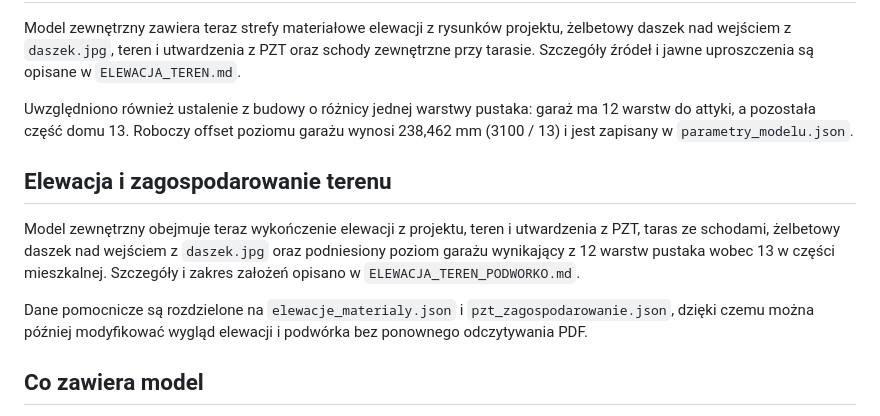
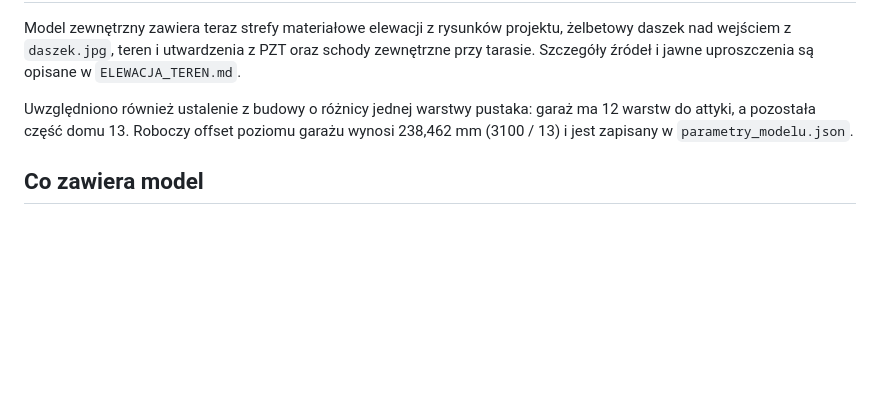
Before and after one commit to rutkala/dom, a Markdown page: CZYTAJ_MNIE.md, the part around the change. Drawn GitHub-style; blank space fills up the shorter version.

Commit message:
Clean exterior model documentation

```diff
--- a/CZYTAJ_MNIE.md
+++ b/CZYTAJ_MNIE.md
@@ -59,12 +59,6 @@ Model zewnętrzny zawiera teraz strefy materiałowe elewacji z rysunków projekt
 
 Uwzględniono również ustalenie z budowy o różnicy jednej warstwy pustaka: garaż ma 12 warstw do attyki, a pozostała część domu 13. Roboczy offset poziomu garażu wynosi 238,462 mm (3100 / 13) i jest zapisany w `parametry_modelu.json`.
 
-## Elewacja i zagospodarowanie terenu
-
-Model zewnętrzny obejmuje teraz wykończenie elewacji z projektu, teren i utwardzenia z PZT, taras ze schodami, żelbetowy daszek nad wejściem z `daszek.jpg` oraz podniesiony poziom garażu wynikający z 12 warstw pustaka wobec 13 w części mieszkalnej. Szczegóły i zakres założeń opisano w `ELEWACJA_TEREN_PODWORKO.md`.
-
-Dane pomocnicze są rozdzielone na `elewacje_materialy.json` i `pzt_zagospodarowanie.json`, dzięki czemu można później modyfikować wygląd elewacji i podwórka bez ponownego odczytywania PDF.
-
 ## Co zawiera model
 
 27 profili z rzutu: 26 fragmentów ścian i 1 słup. Ściany zostały wyciągnięte do wyliczonego poziomu 2900 mm, a nie tylko do sufitu 2600 mm. Odtworzono mur pod znanymi parapetami i nad otworami. Otwory przechodzą również przez odtworzoną izolację zewnętrzną. Stolarka okienna odpowiada 10 zamówionym zestawom z okna.pdf; zestawy HST sa w modelu reprezentowane przez po dwa techniczne segmenty. Zachowano 13 symboli drzwi/bramy i nieoznaczone przejście PR01. Nie dodano ściany na funkcjonalnej granicy kuchni i salonu.
```
